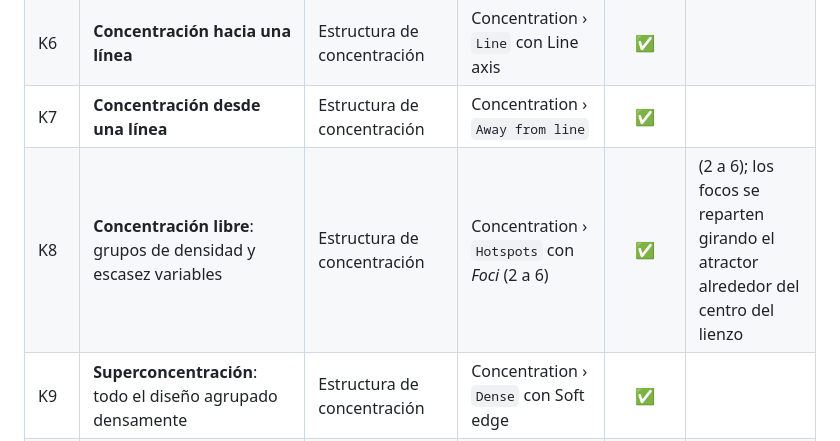
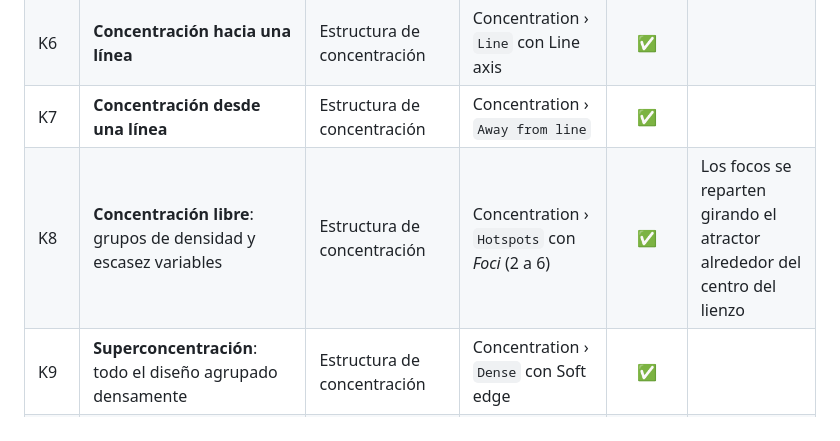
Before and after one commit to dMore88/module-studio, a Markdown page: docs/design-concepts-in-app.md, the part around the change. GitHub-like rendering.

Commit message:
docs: K8 note

```diff
--- a/docs/design-concepts-in-app.md
+++ b/docs/design-concepts-in-app.md
@@ -228,7 +228,7 @@ Este documento recorre los **conceptos de diseño** en los que se basa la app, u
 | K5 | **Concentración desde un punto** | Estructura de concentración | Concentration › `Void` | ✅ |  |
 | K6 | **Concentración hacia una línea** | Estructura de concentración | Concentration › `Line` con Line axis | ✅ |  |
 | K7 | **Concentración desde una línea** | Estructura de concentración | Concentration › `Away from line` | ✅ |  |
-| K8 | **Concentración libre**: grupos de densidad y escasez variables | Estructura de concentración | Concentration › `Hotspots` con *Foci* (2 a 6) | ✅ | (2 a 6); los focos se reparten girando el atractor alrededor del centro del lienzo |
+| K8 | **Concentración libre**: grupos de densidad y escasez variables | Estructura de concentración | Concentration › `Hotspots` con *Foci* (2 a 6) | ✅ | Los focos se reparten girando el atractor alrededor del centro del lienzo |
 | K9 | **Superconcentración**: todo el diseño agrupado densamente | Estructura de concentración | Concentration › `Dense` con Soft edge | ✅ |  |
 | K10 | **Desconcentración**: todo el diseño esparcido | Estructura de concentración | Concentration › `Sparse` con Soft edge | ✅ |  |
 | K11 | **Más de un tipo de módulo**: uno concentrado y otro disperso | Combinaciones | Varias capas, cada una con su concentración | ✅ |  |
```
